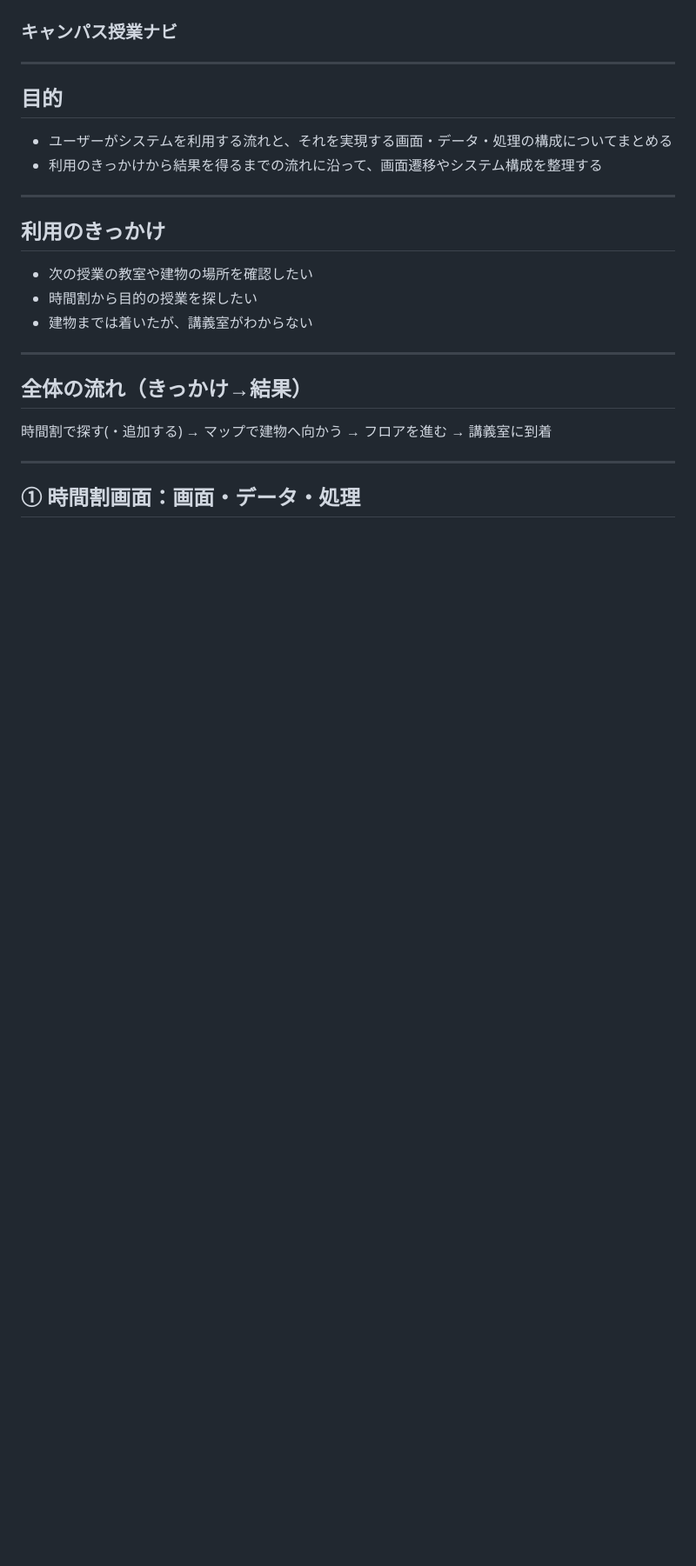
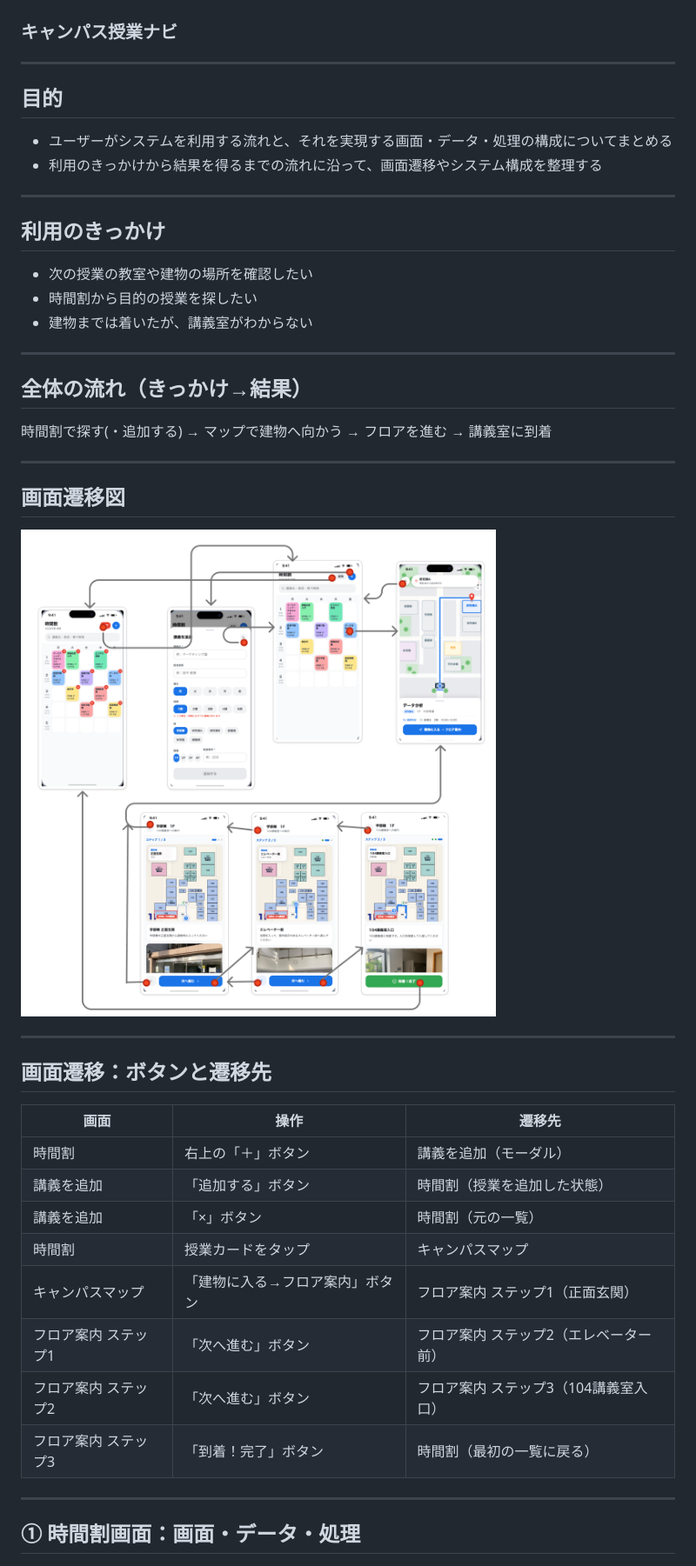
Before and after one commit to OseRen04/t06uni, a Markdown page: docs/スライド.md, the part around the change. Shown: that part at 87% size. GitHub-like rendering; pictures changed too: 画面遷移図/画面遷移図.png; blank space fills up the shorter version.

Commit message:
画面遷移図を追加

```diff
--- a/docs/スライド.md
+++ b/docs/スライド.md
@@ -26,6 +26,27 @@ paginate: true
 ## 全体の流れ（きっかけ→結果）
 
 時間割で探す(・追加する) → マップで建物へ向かう → フロアを進む → 講義室に到着
+
+---
+
+## 画面遷移図
+
+![w:850](../画面遷移図/画面遷移図.png)
+
+---
+
+## 画面遷移：ボタンと遷移先
+
+| 画面 | 操作 | 遷移先 |
+| --- | --- | --- |
+| 時間割 | 右上の「＋」ボタン | 講義を追加（モーダル） |
+| 講義を追加 | 「追加する」ボタン | 時間割（授業を追加した状態） |
+| 講義を追加 | 「×」ボタン | 時間割（元の一覧） |
+| 時間割 | 授業カードをタップ | キャンパスマップ |
+| キャンパスマップ | 「建物に入る→フロア案内」ボタン | フロア案内 ステップ1（正面玄関） |
+| フロア案内 ステップ1 | 「次へ進む」ボタン | フロア案内 ステップ2（エレベーター前） |
+| フロア案内 ステップ2 | 「次へ進む」ボタン | フロア案内 ステップ3（104講義室入口） |
+| フロア案内 ステップ3 | 「到着！完了」ボタン | 時間割（最初の一覧に戻る） |
 
 ---
 
```
Also changed, not shown: 画面遷移図/講義削除.png (added), 画面遷移図/講義追加.png (added), 4 other files.
